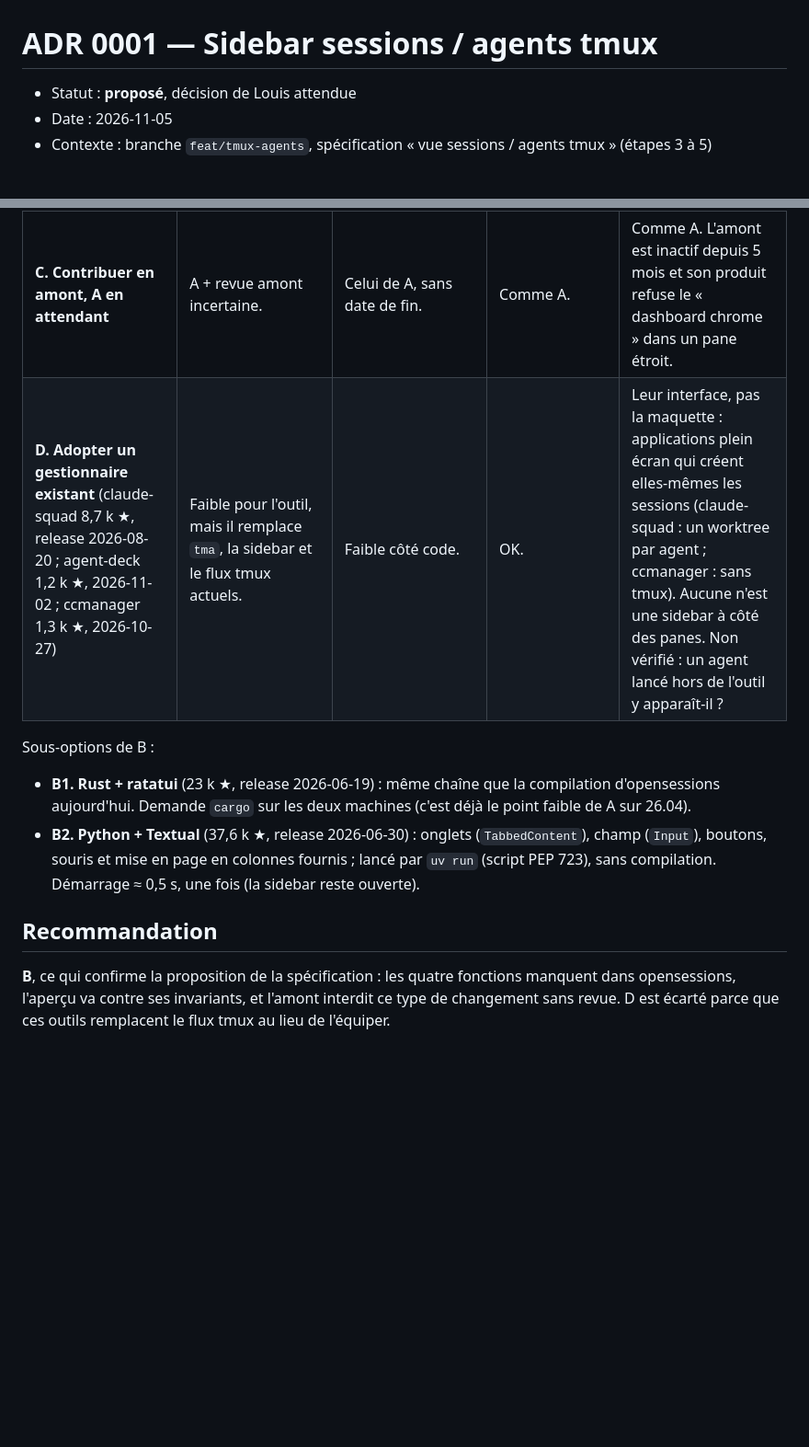
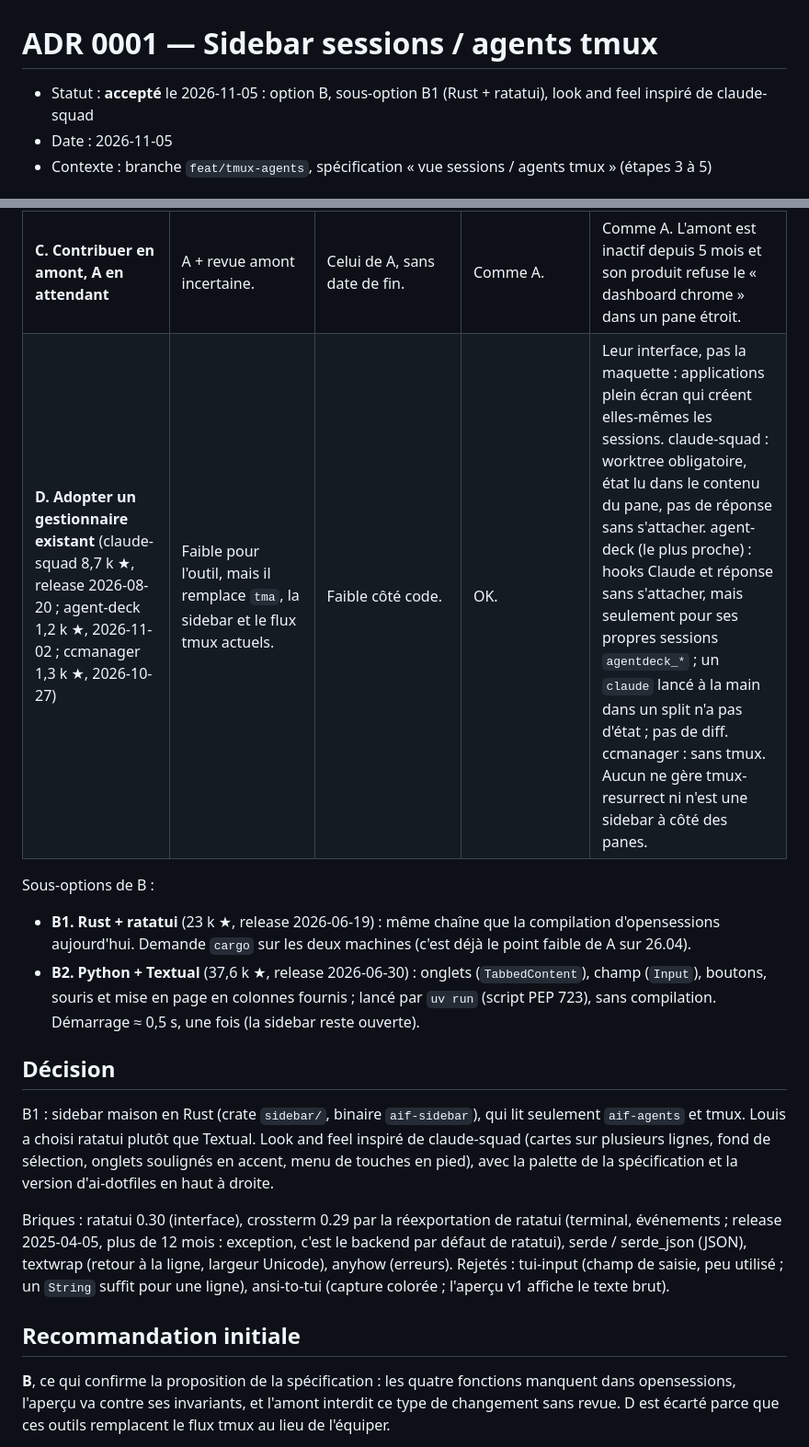
Before and after one commit to ldom1/ai-dotfiles, a Markdown page: docs/adr/0001-agents-sidebar.md, 2 parts joined by grey strips. Shown at 92% size. Drawn GitHub-style; blank space fills up the shorter version.

Commit message:
doc(docs): accept ADR 0001, own Rust + ratatui sidebar
Co-Authored-By: Claude Opus 5.5 <noreply@anthropic.com>

```diff
--- a/docs/adr/0001-agents-sidebar.md
+++ b/docs/adr/0001-agents-sidebar.md
@@ -1,6 +1,6 @@
 # ADR 0001 — Sidebar sessions / agents tmux
 
-- Statut : **proposé**, décision de Louis attendue
+- Statut : **accepté** le 2026-11-05 : option B, sous-option B1 (Rust + ratatui), look and feel inspiré de claude-squad
 - Date : 2026-11-05
 - Contexte : branche `feat/tmux-agents`, spécification « vue sessions / agents tmux » (étapes 3 à 5)
 
@@ -25,14 +25,20 @@ Faits relevés dans opensessions `v0.2.0-alpha.12` (`~/.tmux/plugins/opensession
 | **A. Patches opensessions** | Élevé : 4 fonctions absentes, dont l'aperçu qui contredit la borne de largeur et les invariants du serveur. Plusieurs patches sur `renderer.rs`, `app.rs`, `input.rs`, `lib.rs`, `mux.rs`. | Élevé : rebase de chaque patch à chaque release ; compilation obligatoire sur les deux machines ; états toujours devinés sauf patch du serveur en plus. | OK jusqu'au 2027-06-07, puis exception à documenter si l'amont reste muet. | Arbre des sessions, branche git, lazydiff, thèmes. Pas d'onglets, d'aperçu ni de réponses tant que les patches ne sont pas écrits. |
 | **B. Sidebar maison** lisant `aif-agents list --json` | Moyen : la donnée est prête (étape 2) ; reste l'interface. | Moyen : code à nous, mais aucune dépendance à un amont figé. | OK : dépendances actives (voir sous-options). | Toute la maquette, avec des états exacts (hooks). Perd : branche git par session (à refaire, 1 appel git), lazydiff, autres agents (hors périmètre). |
 | **C. Contribuer en amont, A en attendant** | A + revue amont incertaine. | Celui de A, sans date de fin. | Comme A. | Comme A. L'amont est inactif depuis 5 mois et son produit refuse le « dashboard chrome » dans un pane étroit. |
-| **D. Adopter un gestionnaire existant** (claude-squad 8,7 k ★, release 2026-08-20 ; agent-deck 1,2 k ★, 2026-11-02 ; ccmanager 1,3 k ★, 2026-10-27) | Faible pour l'outil, mais il remplace `tma`, la sidebar et le flux tmux actuels. | Faible côté code. | OK. | Leur interface, pas la maquette : applications plein écran qui créent elles-mêmes les sessions (claude-squad : un worktree par agent ; ccmanager : sans tmux). Aucune n'est une sidebar à côté des panes. Non vérifié : un agent lancé hors de l'outil y apparaît-il ? |
+| **D. Adopter un gestionnaire existant** (claude-squad 8,7 k ★, release 2026-08-20 ; agent-deck 1,2 k ★, 2026-11-02 ; ccmanager 1,3 k ★, 2026-10-27) | Faible pour l'outil, mais il remplace `tma`, la sidebar et le flux tmux actuels. | Faible côté code. | OK. | Leur interface, pas la maquette : applications plein écran qui créent elles-mêmes les sessions. claude-squad : worktree obligatoire, état lu dans le contenu du pane, pas de réponse sans s'attacher. agent-deck (le plus proche) : hooks Claude et réponse sans s'attacher, mais seulement pour ses propres sessions `agentdeck_*` ; un `claude` lancé à la main dans un split n'a pas d'état ; pas de diff. ccmanager : sans tmux. Aucun ne gère tmux-resurrect ni n'est une sidebar à côté des panes. |
 
 Sous-options de B :
 
 - **B1. Rust + ratatui** (23 k ★, release 2026-06-19) : même chaîne que la compilation d'opensessions aujourd'hui. Demande `cargo` sur les deux machines (c'est déjà le point faible de A sur 26.04).
 - **B2. Python + Textual** (37,6 k ★, release 2026-06-30) : onglets (`TabbedContent`), champ (`Input`), boutons, souris et mise en page en colonnes fournis ; lancé par `uv run` (script PEP 723), sans compilation. Démarrage ≈ 0,5 s, une fois (la sidebar reste ouverte).
 
-## Recommandation
+## Décision
+
+B1 : sidebar maison en Rust (crate `sidebar/`, binaire `aif-sidebar`), qui lit seulement `aif-agents` et tmux. Louis a choisi ratatui plutôt que Textual. Look and feel inspiré de claude-squad (cartes sur plusieurs lignes, fond de sélection, onglets soulignés en accent, menu de touches en pied), avec la palette de la spécification et la version d'ai-dotfiles en haut à droite.
+
+Briques : ratatui 0.30 (interface), crossterm 0.29 par la réexportation de ratatui (terminal, événements ; release 2025-04-05, plus de 12 mois : exception, c'est le backend par défaut de ratatui), serde / serde_json (JSON), textwrap (retour à la ligne, largeur Unicode), anyhow (erreurs). Rejetés : tui-input (champ de saisie, peu utilisé ; un `String` suffit pour une ligne), ansi-to-tui (capture colorée ; l'aperçu v1 affiche le texte brut).
+
+## Recommandation initiale
 
 **B**, ce qui confirme la proposition de la spécification : les quatre fonctions manquent dans opensessions, l'aperçu va contre ses invariants, et l'amont interdit ce type de changement sans revue. D est écarté parce que ces outils remplacent le flux tmux au lieu de l'équiper.
 
```
